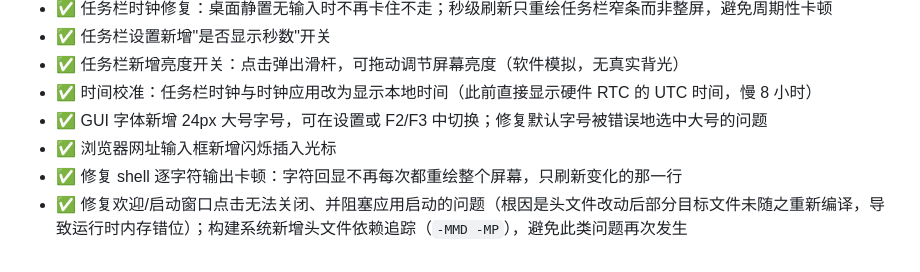
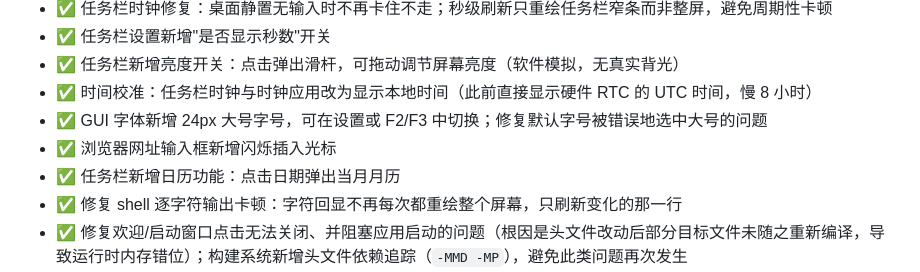
Before and after one commit to HeBitOS/HBOS, a Markdown page: README.md, the part around the change. Drawn GitHub-style.

```diff
--- a/README.md
+++ b/README.md
@@ -24,6 +24,7 @@ HBOS 的目标是在尽量低廉、低配置的电脑上做出足够好的实际
 - ✅ 时间校准：任务栏时钟与时钟应用改为显示本地时间（此前直接显示硬件 RTC 的 UTC 时间，慢 8 小时）
 - ✅ GUI 字体新增 24px 大号字号，可在设置或 F2/F3 中切换；修复默认字号被错误地选中大号的问题
 - ✅ 浏览器网址输入框新增闪烁插入光标
+- ✅ 任务栏新增日历功能：点击日期弹出当月月历
 - ✅ 修复 shell 逐字符输出卡顿：字符回显不再每次都重绘整个屏幕，只刷新变化的那一行
 - ✅ 修复欢迎/启动窗口点击无法关闭、并阻塞应用启动的问题（根因是头文件改动后部分目标文件未随之重新编译，导致运行时内存错位）；构建系统新增头文件依赖追踪（`-MMD -MP`），避免此类问题再次发生
 - ✅ 修复 VMware 等虚拟机中 BIOS 模式 ISO 无法启动的问题（缺少 grub-pc-bin 依赖 + 构建脚本吞掉了报错信息，导致"构建成功"但引导记录是空壳）
```
